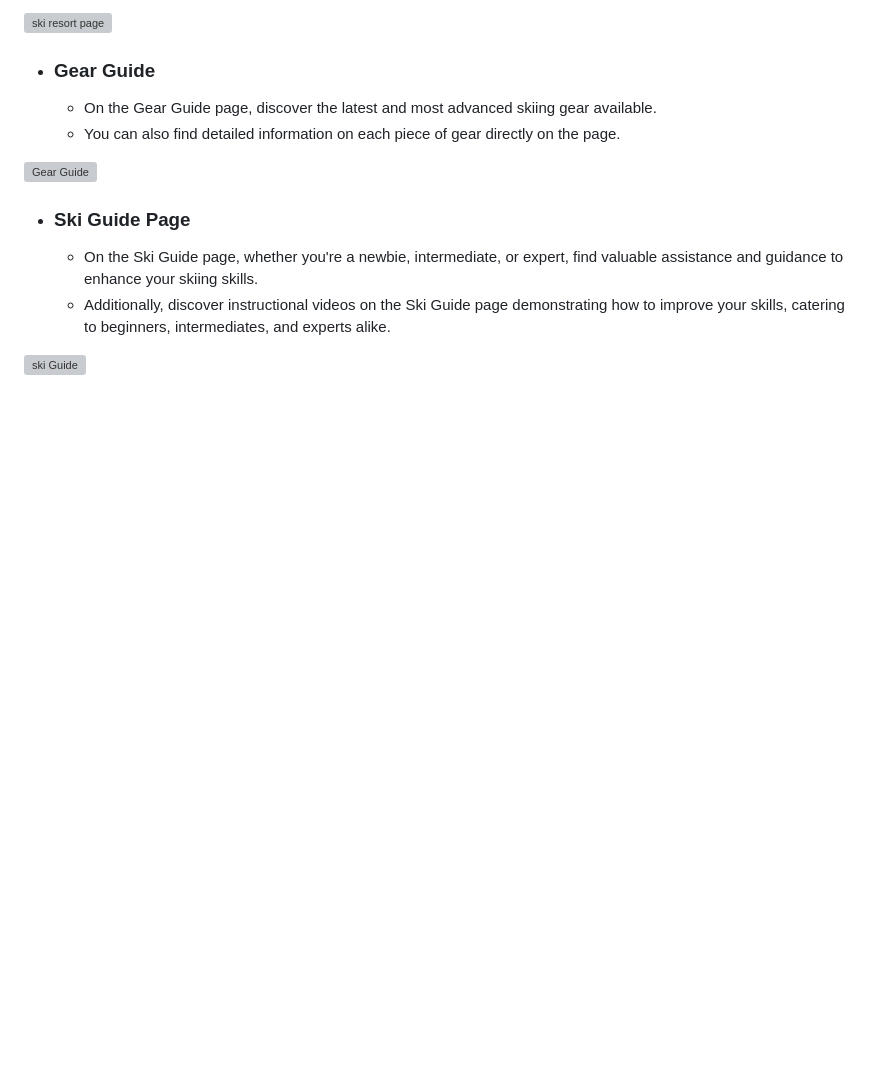
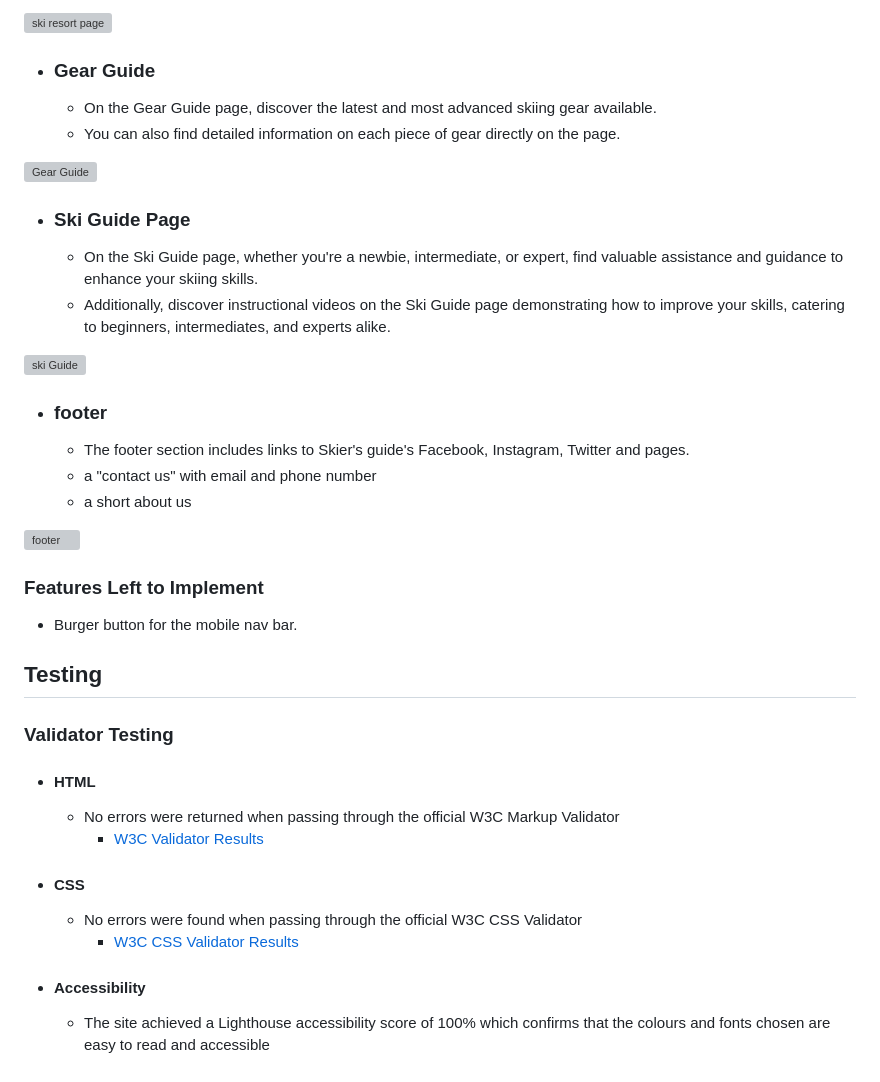
Before and after one commit to AntonEi/Skier-s-Guide, a Markdown page: README.md, the part around the change. Drawn GitHub-style; blank space fills up the shorter version; grey boxes are pictures that could not be loaded.

Commit message:
add testing segment with HTML CSS Accessiblility

```diff
--- a/README.md
+++ b/README.md
@@ -98,3 +98,30 @@ The Raleway font is the main font used throughout the whole website. This font w
   - Additionally, discover instructional videos on the Ski Guide page demonstrating how to improve your skills, catering to beginners, intermediates, and experts alike.
 
 ![ski Guide](assets/images/ski-guide-pagee.png)
+
+- ### footer
+  - The footer section includes links to Skier's guide's Facebook, Instagram, Twitter and pages.
+  - a "contact us" with email and phone number
+  - a short about us
+
+![footer](assets/images/footer.png)
+
+
+
+### Features Left to Implement
+  - Burger button for the mobile nav bar.
+
+## Testing
+
+### Validator Testing
+
+- #### HTML
+  - No errors were returned when passing through the official W3C Markup Validator
+    - [W3C Validator Results](https://validator.w3.org/nu/?doc=https%3A%2F%2Faliokeeffe.github.io%2Fmindyoga%2Findex.html)
+
+- #### CSS
+  - No errors were found when passing through the official W3C CSS Validator
+    - [W3C CSS Validator Results](https://jigsaw.w3.org/css-validator/validator?uri=https%3A%2F%2Fvalidator.w3.org%2Fnu%2F%3Fdoc%3Dhttps%253A%252F%252Faliokeeffe.github.io%252Fmindyoga%252Findex.html&profile=css3svg&usermedium=all&warning=1&vextwarning=&lang=en)
+
+- #### Accessibility
+  - The site achieved a Lighthouse accessibility score of 100% which confirms that the colours and fonts chosen are easy to read and accessible
```
